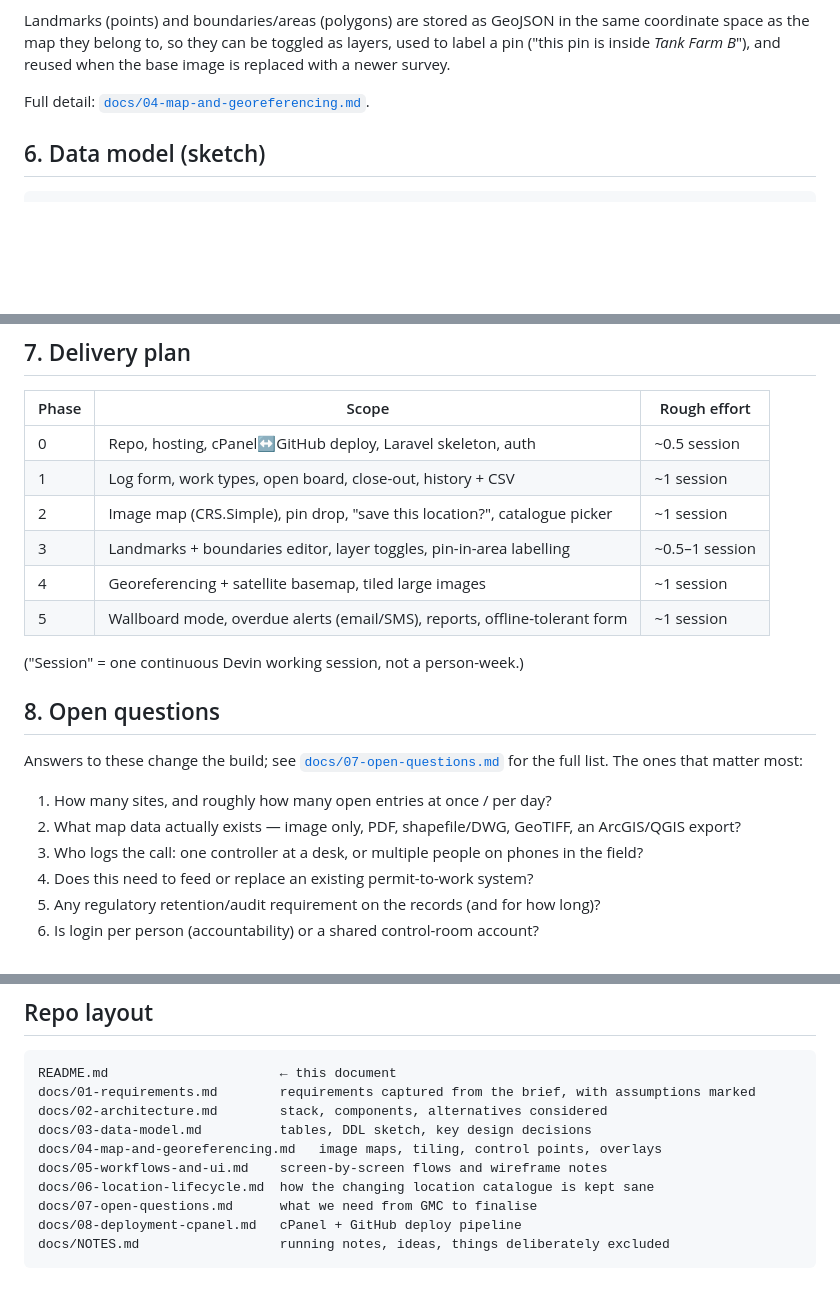
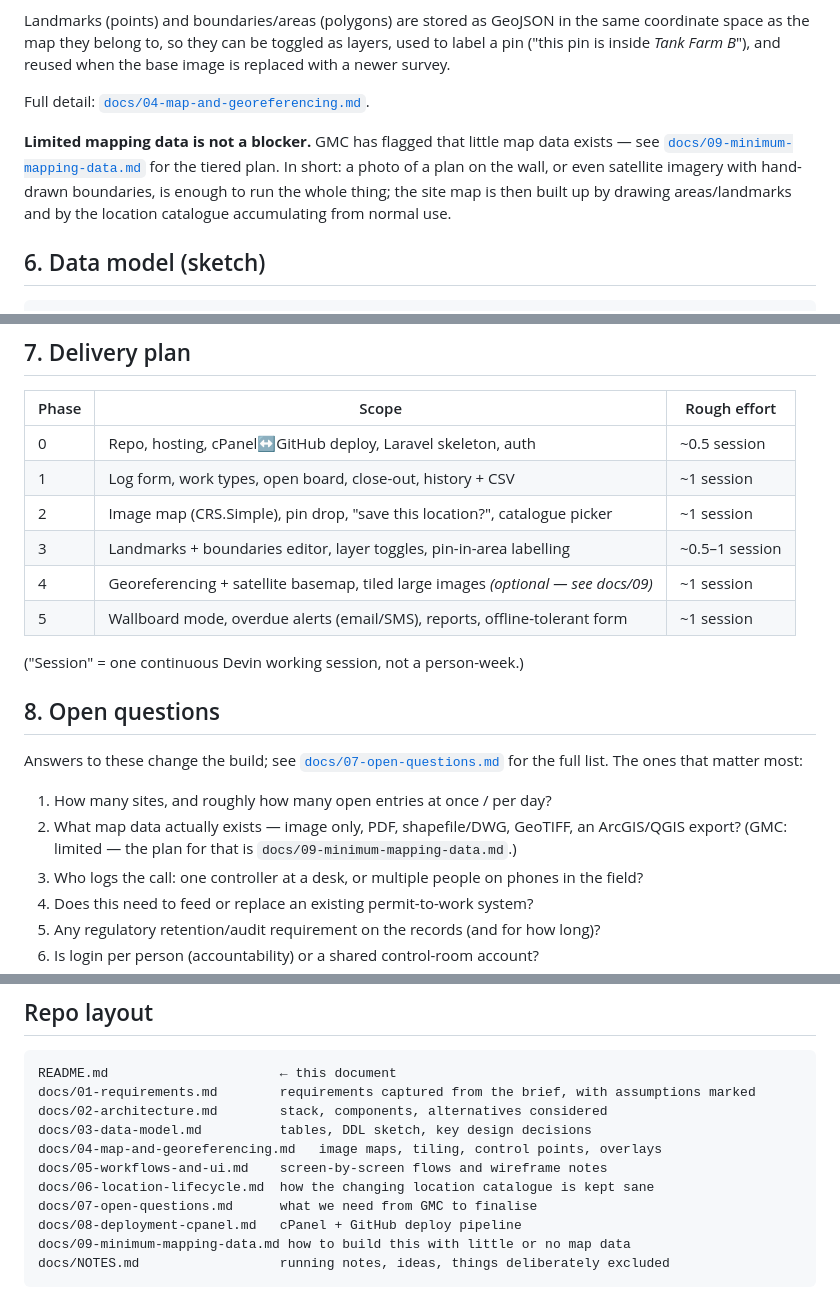
Before and after one commit to medrescuetech/cselog, a Markdown page: README.md, 3 parts joined by grey strips. Drawn GitHub-style; blank space fills up the shorter version.

Commit message:
Add plan for building with limited mapping data
Co-Authored-By: GMC Medic <alex@tcmed.com.au>

````diff
--- a/README.md
+++ b/README.md
@@ -150,6 +150,12 @@ is inside *Tank Farm B*"), and reused when the base image is replaced with a new
 
 Full detail: [`docs/04-map-and-georeferencing.md`](docs/04-map-and-georeferencing.md).
 
+**Limited mapping data is not a blocker.** GMC has flagged that little map data exists — see
+[`docs/09-minimum-mapping-data.md`](docs/09-minimum-mapping-data.md) for the tiered plan. In
+short: a photo of a plan on the wall, or even satellite imagery with hand-drawn boundaries, is
+enough to run the whole thing; the site map is then built up by drawing areas/landmarks and by
+the location catalogue accumulating from normal use.
+
 ## 6. Data model (sketch)
 
 ```
@@ -179,7 +185,7 @@ Full DDL sketch: [`docs/03-data-model.md`](docs/03-data-model.md).
 | 1 | Log form, work types, open board, close-out, history + CSV | ~1 session |
 | 2 | Image map (CRS.Simple), pin drop, "save this location?", catalogue picker | ~1 session |
 | 3 | Landmarks + boundaries editor, layer toggles, pin-in-area labelling | ~0.5–1 session |
-| 4 | Georeferencing + satellite basemap, tiled large images | ~1 session |
+| 4 | Georeferencing + satellite basemap, tiled large images *(optional — see docs/09)* | ~1 session |
 | 5 | Wallboard mode, overdue alerts (email/SMS), reports, offline-tolerant form | ~1 session |
 
 ("Session" = one continuous Devin working session, not a person-week.)
@@ -191,6 +197,7 @@ for the full list. The ones that matter most:
 
 1. How many sites, and roughly how many open entries at once / per day?
 2. What map data actually exists — image only, PDF, shapefile/DWG, GeoTIFF, an ArcGIS/QGIS export?
+   (GMC: limited — the plan for that is `docs/09-minimum-mapping-data.md`.)
 3. Who logs the call: one controller at a desk, or multiple people on phones in the field?
 4. Does this need to feed or replace an existing permit-to-work system?
 5. Any regulatory retention/audit requirement on the records (and for how long)?
@@ -208,5 +215,6 @@ docs/05-workflows-and-ui.md    screen-by-screen flows and wireframe notes
 docs/06-location-lifecycle.md  how the changing location catalogue is kept sane
 docs/07-open-questions.md      what we need from GMC to finalise
 docs/08-deployment-cpanel.md   cPanel + GitHub deploy pipeline
+docs/09-minimum-mapping-data.md how to build this with little or no map data
 docs/NOTES.md                  running notes, ideas, things deliberately excluded
 ```
````
Also changed, not shown: docs/09-minimum-mapping-data.md (added, +113 -0 lines).
